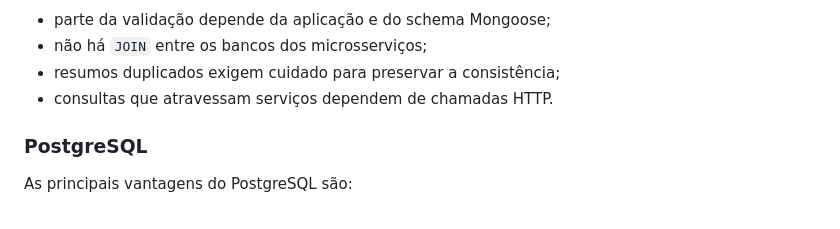
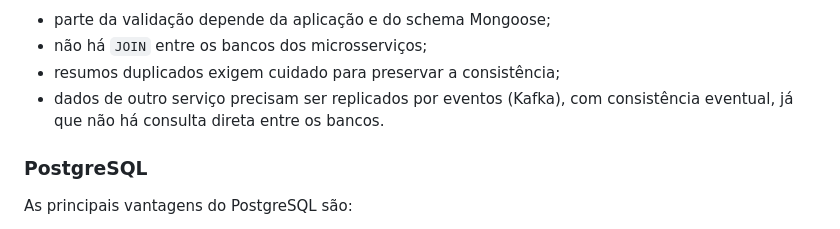
Before and after one commit to Athurgomes/adotapet, a Markdown page: docs/analise-comparativa-banco.md, the part around the change. Rendered like a GitHub page.

```diff
--- a/docs/analise-comparativa-banco.md
+++ b/docs/analise-comparativa-banco.md
@@ -399,7 +399,7 @@ As principais limitações são:
 - parte da validação depende da aplicação e do schema Mongoose;
 - não há `JOIN` entre os bancos dos microsserviços;
 - resumos duplicados exigem cuidado para preservar a consistência;
-- consultas que atravessam serviços dependem de chamadas HTTP.
+- dados de outro serviço precisam ser replicados por eventos (Kafka), com consistência eventual, já que não há consulta direta entre os bancos.
 
 ### PostgreSQL
 
```
Also changed, not shown: docs/guia-banco-de-dados.md (+4 -3 lines), docs/testes/plano-de-testes.md (+4 -3 lines).
